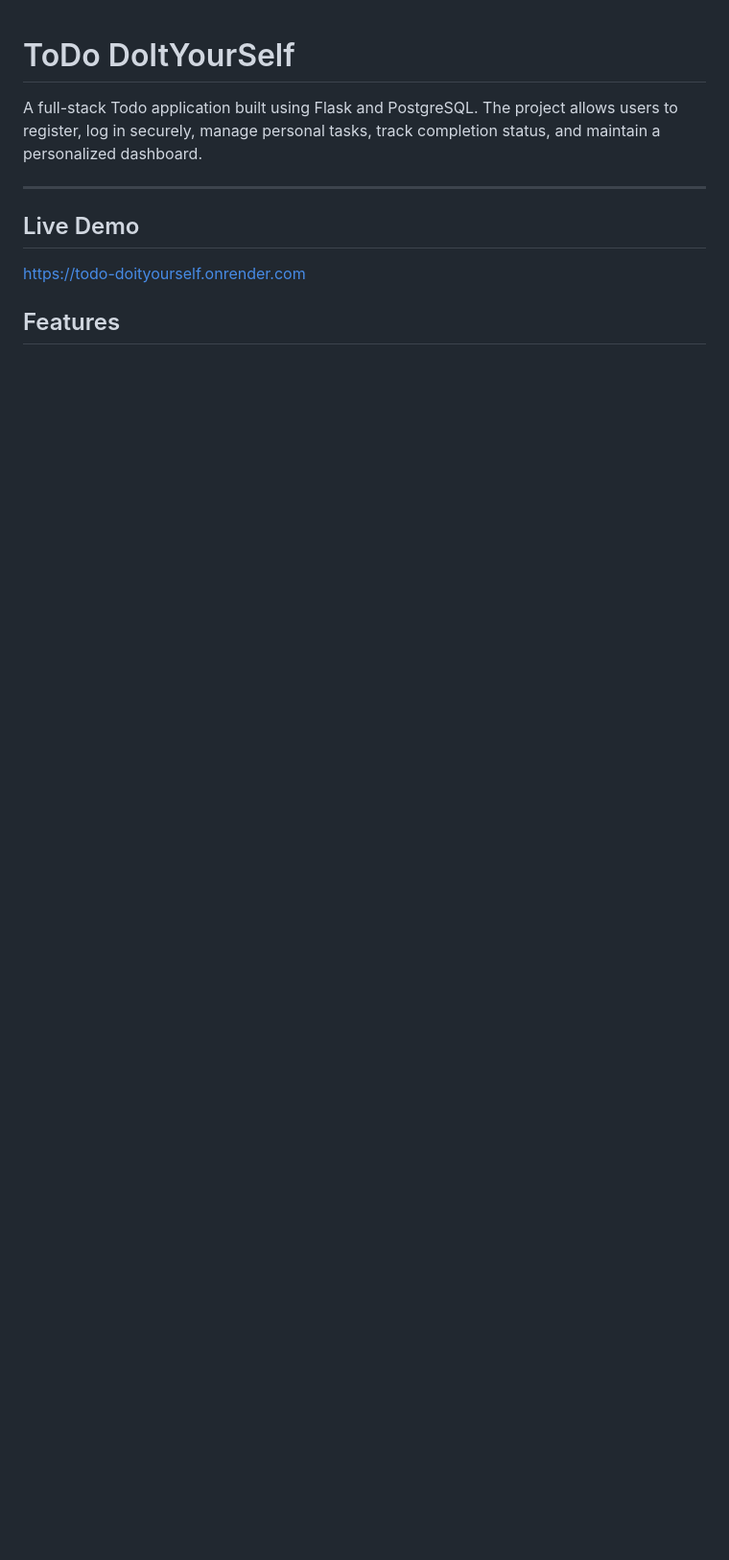
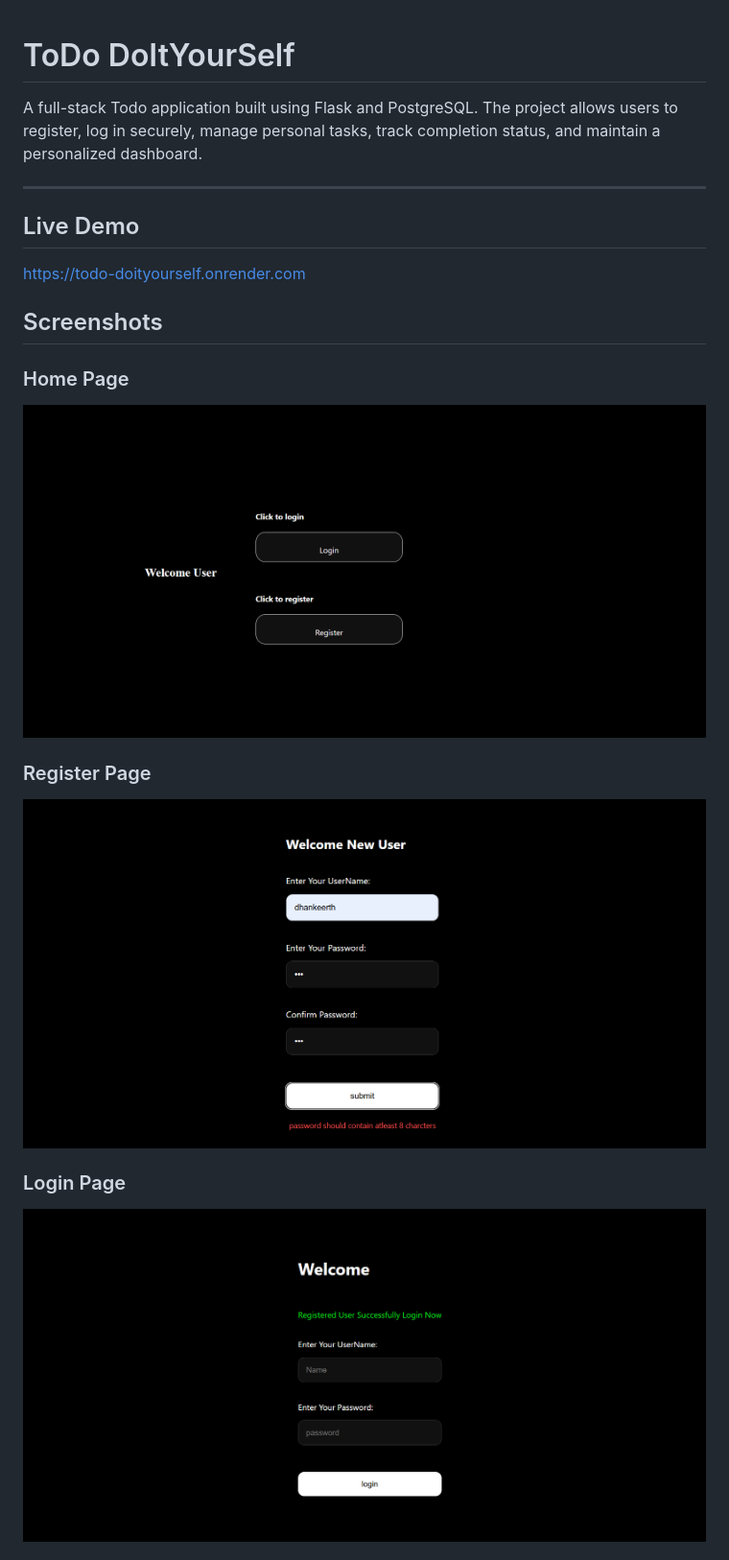
Before and after one commit to Dhankeerth/ToDo-DoItYourSelf, a Markdown page: READMe.md, the part around one of its changes. Shown at 96% size. Drawn GitHub-style; pictures changed too: screenshots/homePage.png (added), screenshots/loginPage.png (added), screenshots/register.png (added); blank space fills up the shorter version.

Commit message:
Deployed and Screenshot Added

```diff
--- a/READMe.md
+++ b/READMe.md
@@ -8,4 +8,17 @@ A full-stack Todo application built using Flask and PostgreSQL. The project allo
 https://todo-doityourself.onrender.com
 
 
-## Features
+## Screenshots
+
+### Home Page
+
+![Home Page](screenshots/homePage.png)
+
+### Register Page
+
+![Register Page](screenshots/register.png)
+
+### Login Page
+
+![Login Page](screenshots/loginPage.png)
+
```
Also changed, not shown: other parts of READMe.md (+10 -0 lines), screenshots/ToDo.png (added), screenshots/addTask.png (added), screenshots/dashboard.png (added).
